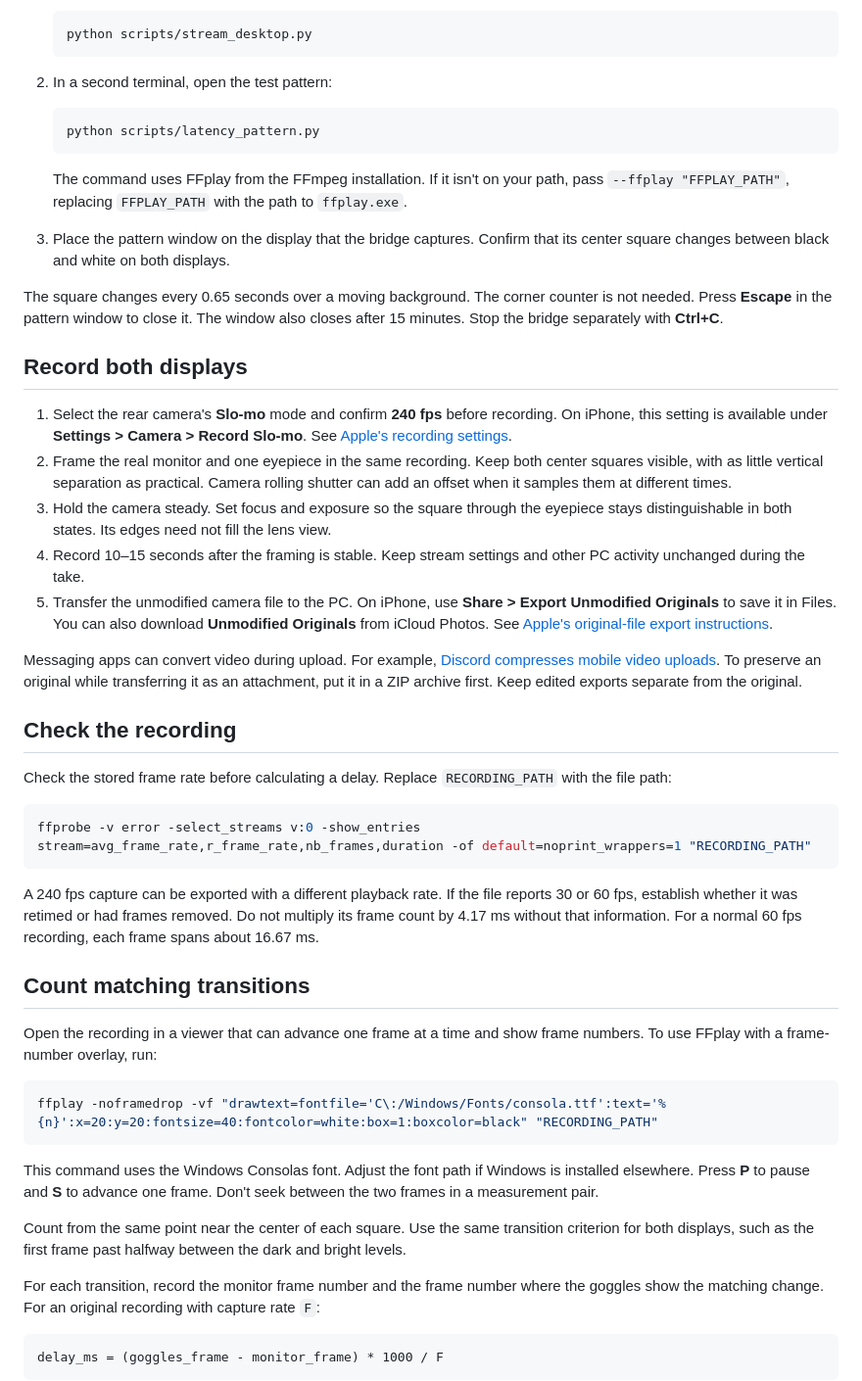
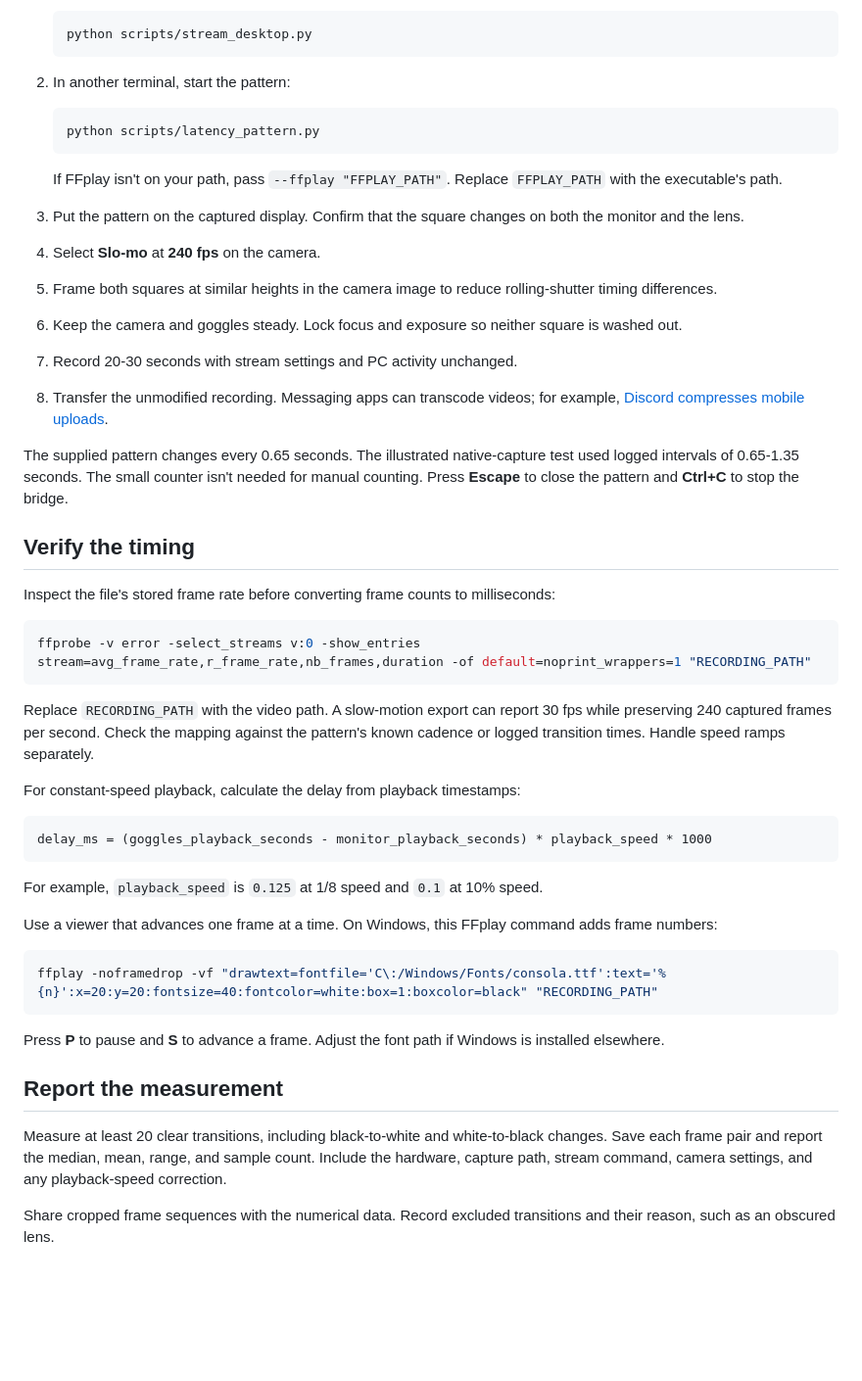
Before and after one commit to Ammaar-Alam/g2-bridge, a Markdown page: docs/LATENCY.md, the part around one of its changes. Shown at 98% size. Drawn GitHub-style; blank space fills up the shorter version.

````diff
--- a/docs/LATENCY.md
+++ b/docs/LATENCY.md
@@ -12,53 +50,52 @@ A 240 Hz monitor and a 240 fps camera have separate clocks. Measure the visible
    python scripts/stream_desktop.py
    ```
 
-2. In a second terminal, open the test pattern:
+2. In another terminal, start the pattern:
 
    ```powershell
    python scripts/latency_pattern.py
    ```
 
-   The command uses FFplay from the FFmpeg installation. If it isn't on your path, pass `--ffplay "FFPLAY_PATH"`, replacing `FFPLAY_PATH` with the path to `ffplay.exe`.
+   If FFplay isn't on your path, pass `--ffplay "FFPLAY_PATH"`. Replace `FFPLAY_PATH` with the executable's path.
 
-3. Place the pattern window on the display that the bridge captures. Confirm that its center square changes between black and white on both displays.
+3. Put the pattern on the captured display. Confirm that the square changes on both the monitor and the lens.
+4. Select **Slo-mo** at **240 fps** on the camera.
+5. Frame both squares at similar heights in the camera image to reduce rolling-shutter timing differences.
+6. Keep the camera and goggles steady. Lock focus and exposure so neither square is washed out.
+7. Record 20-30 seconds with stream settings and PC activity unchanged.
+8. Transfer the unmodified recording. Messaging apps can transcode videos; for example, [Discord compresses mobile uploads](https://support.discord.com/hc/en-us/articles/9665451164951-Video-Upload-Quality-Settings-on-Mobile-FAQ).
 
-The square changes every 0.65 seconds over a moving background. The corner counter is not needed. Press **Escape** in the pattern window to close it. The window also closes after 15 minutes. Stop the bridge separately with **Ctrl+C**.
+The supplied pattern changes every 0.65 seconds. The illustrated native-capture test used logged intervals of 0.65-1.35 seconds. The small counter isn't needed for manual counting. Press **Escape** to close the pattern and **Ctrl+C** to stop the bridge.
 
-## Record both displays
+## Verify the timing
 
-1. Select the rear camera's **Slo-mo** mode and confirm **240 fps** before recording. On iPhone, this setting is available under **Settings > Camera > Record Slo-mo**. See [Apple's recording settings](https://support.apple.com/guide/iphone/change-video-recording-settings-iphc1827d32f/ios).
-2. Frame the real monitor and one eyepiece in the same recording. Keep both center squares visible, with as little vertical separation as practical. Camera rolling shutter can add an offset when it samples them at different times.
-3. Hold the camera steady. Set focus and exposure so the square through the eyepiece stays distinguishable in both states. Its edges need not fill the lens view.
-4. Record 10–15 seconds after the framing is stable. Keep stream settings and other PC activity unchanged during the take.
-5. Transfer the unmodified camera file to the PC. On iPhone, use **Share > Export Unmodified Originals** to save it in Files. You can also download **Unmodified Originals** from iCloud Photos. See [Apple's original-file export instructions](https://support.apple.com/en-ie/111762).
-
-Messaging apps can convert video during upload. For example, [Discord compresses mobile video uploads](https://support.discord.com/hc/en-us/articles/9665451164951-Video-Upload-Quality-Settings-on-Mobile-FAQ). To preserve an original while transferring it as an attachment, put it in a ZIP archive first. Keep edited exports separate from the original.
-
-## Check the recording
-
-Check the stored frame rate before calculating a delay. Replace `RECORDING_PATH` with the file path:
+Inspect the file's stored frame rate before converting frame counts to milliseconds:
 
 ```powershell
 ffprobe -v error -select_streams v:0 -show_entries stream=avg_frame_rate,r_frame_rate,nb_frames,duration -of default=noprint_wrappers=1 "RECORDING_PATH"
 ```
 
-A 240 fps capture can be exported with a different playback rate. If the file reports 30 or 60 fps, establish whether it was retimed or had frames removed. Do not multiply its frame count by 4.17 ms without that information. For a normal 60 fps recording, each frame spans about 16.67 ms.
+Replace `RECORDING_PATH` with the video path. A slow-motion export can report 30 fps while preserving 240 captured frames per second. Check the mapping against the pattern's known cadence or logged transition times. Handle speed ramps separately.
 
-## Count matching transitions
+For constant-speed playback, calculate the delay from playback timestamps:
 
-Open the recording in a viewer that can advance one frame at a time and show frame numbers. To use FFplay with a frame-number overlay, run:
+```text
+delay_ms = (goggles_playback_seconds - monitor_playback_seconds) * playback_speed * 1000
+```
+
+For example, `playback_speed` is `0.125` at 1/8 speed and `0.1` at 10% speed.
+
+Use a viewer that advances one frame at a time. On Windows, this FFplay command adds frame numbers:
 
 ```powershell
 ffplay -noframedrop -vf "drawtext=fontfile='C\:/Windows/Fonts/consola.ttf':text='%{n}':x=20:y=20:fontsize=40:fontcolor=white:box=1:boxcolor=black" "RECORDING_PATH"
 ```
 
-This command uses the Windows Consolas font. Adjust the font path if Windows is installed elsewhere. Press **P** to pause and **S** to advance one frame. Don't seek between the two frames in a measurement pair.
+Press **P** to pause and **S** to advance a frame. Adjust the font path if Windows is installed elsewhere.
 
-Count from the same point near the center of each square. Use the same transition criterion for both displays, such as the first frame past halfway between the dark and bright levels.
+## Report the measurement
 
-For each transition, record the monitor frame number and the frame number where the goggles show the matching change. For an original recording with capture rate `F`:
+Measure at least 20 clear transitions, including black-to-white and white-to-black changes. Save each frame pair and report the median, mean, range, and sample count. Include the hardware, capture path, stream command, camera settings, and any playback-speed correction.
 
-```text
-delay_ms = (goggles_frame - monitor_frame) * 1000 / F
-```
+Share cropped frame sequences with the numerical data. Record excluded transitions and their reason, such as an obscured lens.
 
````
Also changed, not shown: other parts of docs/LATENCY.md (+43 -21 lines), README.md (+1 -3 lines), docs/research/EXPERIMENTS.md (+11 -8 lines), docs/images/latency-full-transition.png (added), docs/images/latency-short-transition.png (added).
